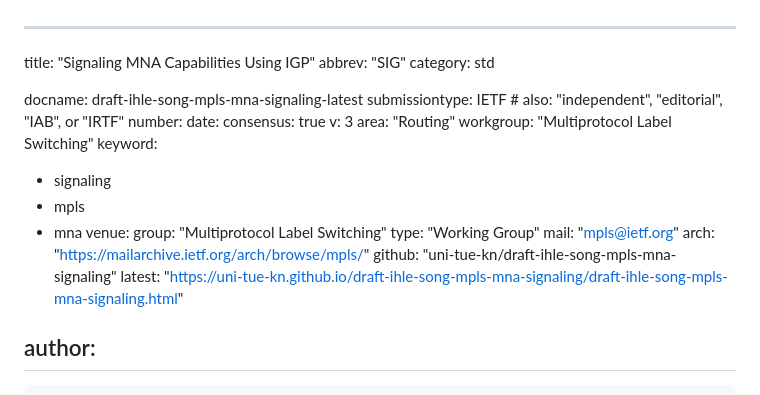
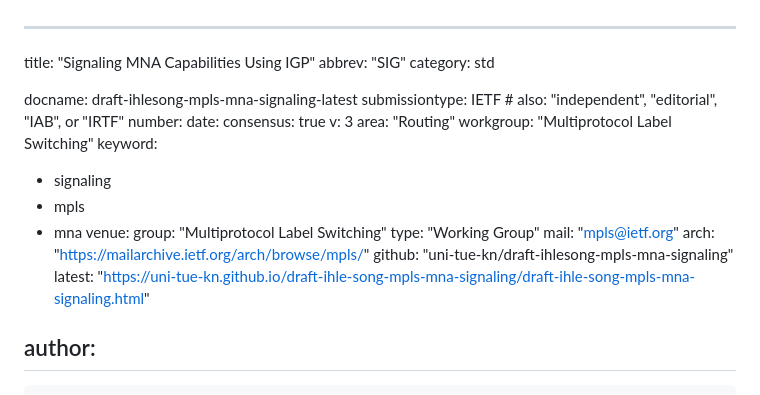
Before and after one commit to uni-tue-kn/draft-ihle-song-mpls-mna-signaling, a Markdown page: draft-ihlesong-mpls-mna-signaling.md, the part around the change. Drawn GitHub-style.

Commit message:
Rename draft

```diff
--- a/draft-ihle-song-mpls-mna-signaling.md
+++ b/draft-ihlesong-mpls-mna-signaling.md
@@ -3,7 +3,7 @@ title: "Signaling MNA Capabilities Using IGP"
 abbrev: "SIG"
 category: std
 
-docname: draft-ihle-song-mpls-mna-signaling-latest
+docname: draft-ihlesong-mpls-mna-signaling-latest
 submissiontype: IETF  # also: "independent", "editorial", "IAB", or "IRTF"
 number:
 date:
@@ -20,7 +20,7 @@ venue:
   type: "Working Group"
   mail: "mpls@ietf.org"
   arch: "https://mailarchive.ietf.org/arch/browse/mpls/"
-  github: "uni-tue-kn/draft-ihle-song-mpls-mna-signaling"
+  github: "uni-tue-kn/draft-ihlesong-mpls-mna-signaling"
   latest: "https://uni-tue-kn.github.io/draft-ihle-song-mpls-mna-signaling/draft-ihle-song-mpls-mna-signaling.html"
 
 author:
```
